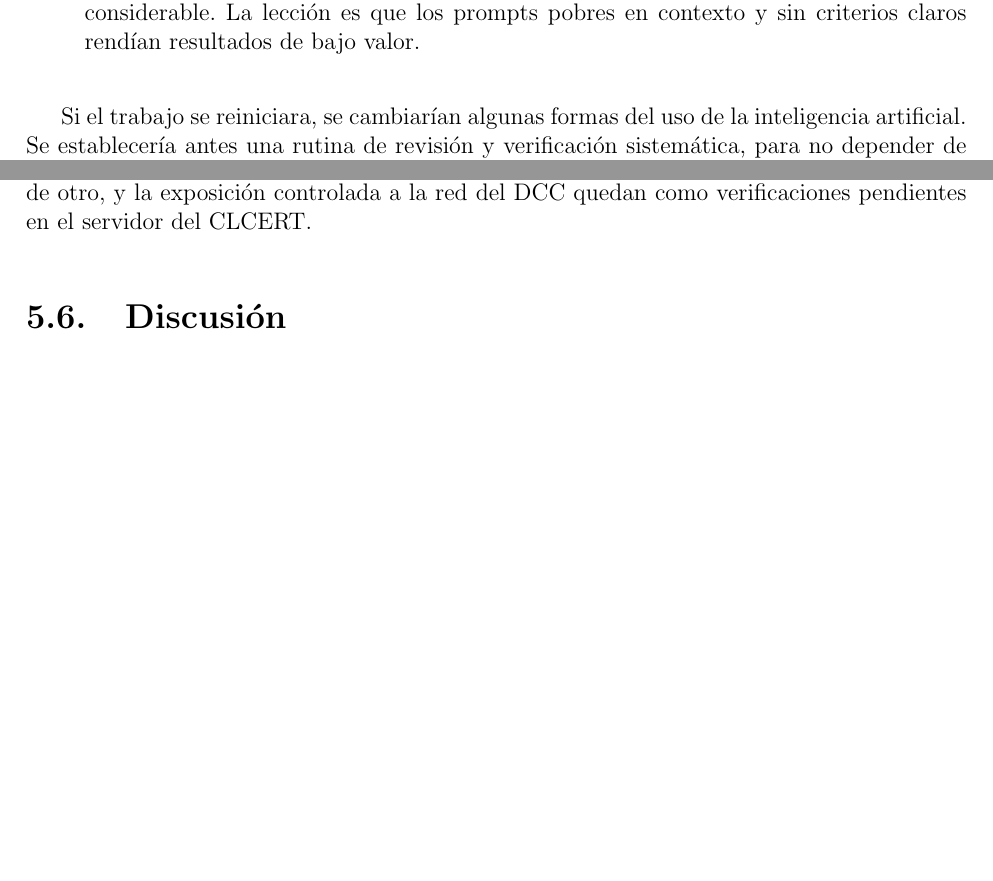
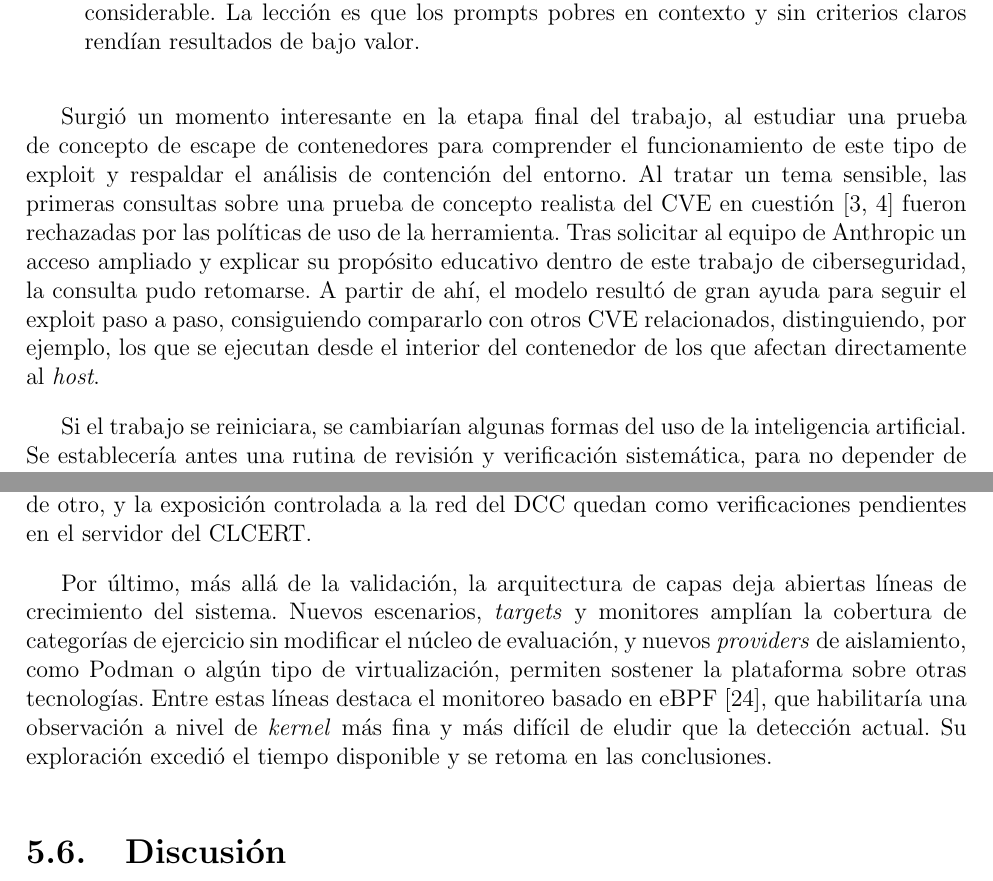
Before and after one commit to NepJag/FlexiPwn-Informe-Memoria, a LaTeX thesis (main.tex, which reads bibliografia.bib, cap1-introducción.tex, cap5-validación.tex): two parts of pages 15 and 59 of 64 before the commit and two parts of pages 15 and 59 of 65 after it, joined at a grey line, cut so that both start at the same text, the shorter picture padded with empty space. Compiled offline with pdfLaTeX.

Commit message:
Añadir párrafo de un caso de uso de IA para ciberseguridad y añadir el párrafo de enxtensibilidad al trabajo futuro.

```diff
--- a/bibliografia.bib
+++ b/bibliografia.bib
@@ -158,3 +158,6 @@
   note = {runc 1.2.8+. Visitado el 2026-05-25},
 }
 
+@MISC{poc-cve-2025-31133,
+  author = {skynet-f-nvidia},
+  title = {{CVE-2025-31133: prueba de concepto de escape de contenedores en runc}},
--- a/cap1-introducción.tex
+++ b/cap1-introducción.tex
@@ -220,6 +220,19 @@ entregada:
     pobres en contexto y sin criterios claros rendían resultados de bajo valor.
 \end{itemize}
 
+Surgió un momento interesante en la etapa final del trabajo, al estudiar una
+prueba de concepto de escape de contenedores para comprender el funcionamiento
+de este tipo de exploit y respaldar el análisis de contención del entorno. Al
+tratar un tema sensible, las primeras consultas sobre una prueba de concepto
+realista del CVE en cuestión~\cite{cve-runc-2025, poc-cve-2025-31133} fueron
+rechazadas por las políticas de uso de la herramienta. Tras solicitar al equipo
+de Anthropic un acceso ampliado y explicar su propósito educativo dentro de este
+trabajo de ciberseguridad, la consulta pudo retomarse. A partir de ahí, el
+modelo resultó de gran ayuda para seguir el exploit paso a paso, consiguiendo
+compararlo con otros CVE relacionados, distinguiendo, por ejemplo, los que se
+ejecutan desde el interior del contenedor de los que afectan directamente al
+\textit{host}.
+
 Si el trabajo se reiniciara, se cambiarían algunas formas del uso de la
 inteligencia artificial. Se establecería antes una rutina de revisión y
 verificación sistemática, para no depender de que un resultado ``parezca''
--- a/cap5-validación.tex
+++ b/cap5-validación.tex
@@ -321,8 +321,15 @@ En tercer lugar, las pruebas de aislamiento tal que estudiante no pueda resolver
 los \textit{runs} de otro, y la exposición controlada a la red del DCC quedan
 como verificaciones pendientes en el servidor del CLCERT.
 
-% TODO: añadir mención a nuevos monitores, providers, targets, escenarios y entre eso
-% (providers probablemente) eBPF.
+Por último, más allá de la validación, la arquitectura de capas deja abiertas
+líneas de crecimiento del sistema. Nuevos escenarios, \textit{targets} y
+monitores amplían la cobertura de categorías de ejercicio sin modificar el
+núcleo de evaluación, y nuevos \textit{providers} de aislamiento, como Podman
+o algún tipo de virtualización, permiten sostener la plataforma sobre otras
+tecnologías. Entre estas líneas destaca el monitoreo basado en
+eBPF~\cite{ebpf}, que habilitaría una observación a nivel de \textit{kernel} más
+fina y más difícil de eludir que la detección actual. Su exploración excedió el
+tiempo disponible y se retoma en las conclusiones.
 
 \section{Discusión}
 
```
Also changed, not shown: main.pdf, bibliografia.bib (13 more changed lines).
